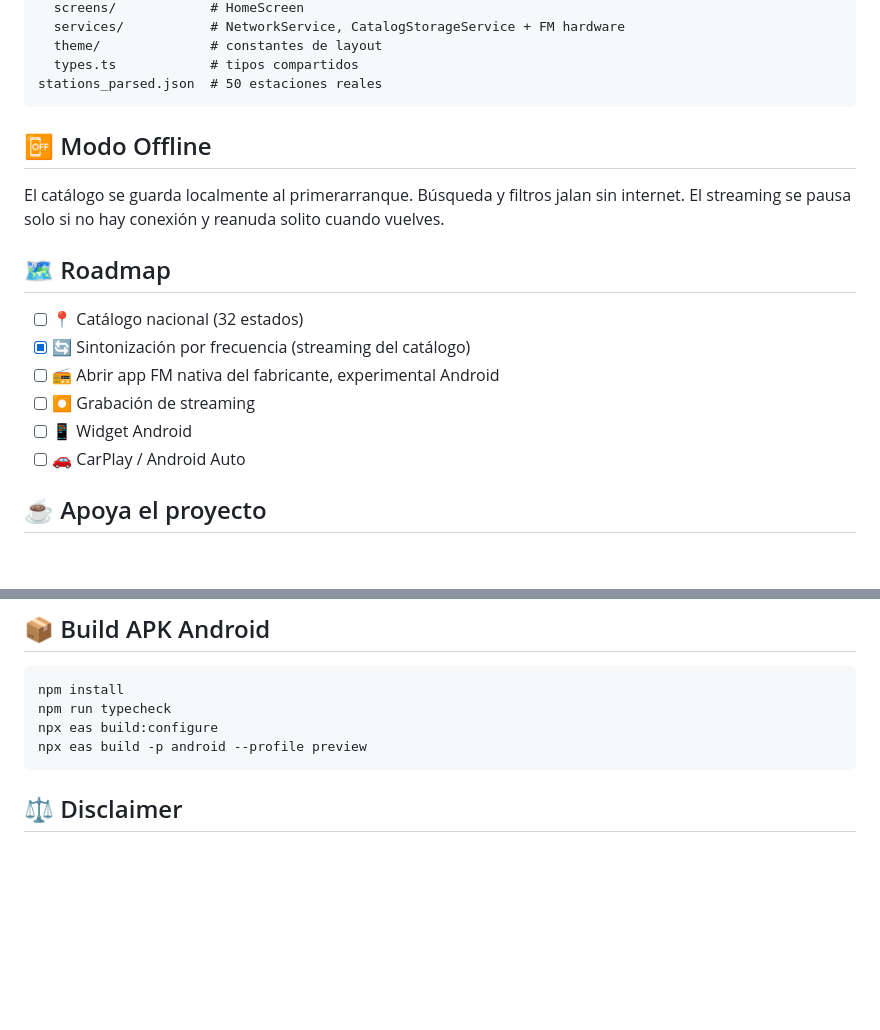
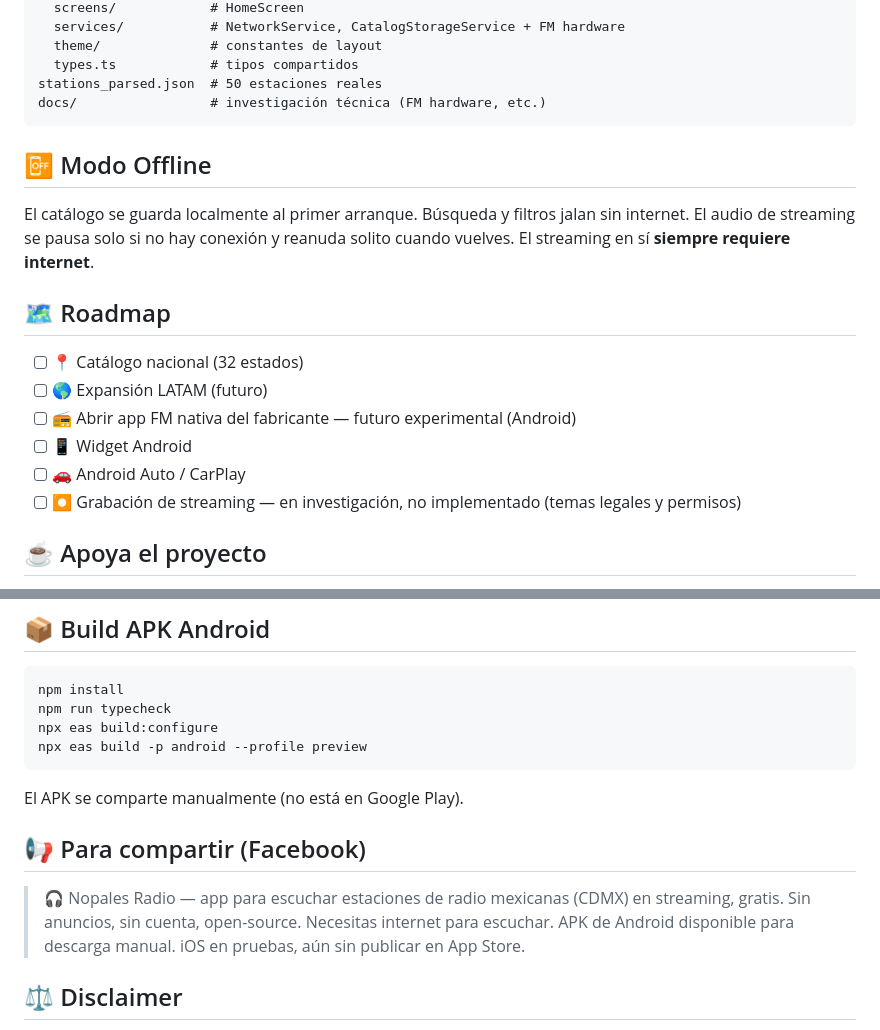
Before and after one commit to soyalvadios/app-radio, a Markdown page: README.md, 2 parts joined by grey strips. Rendered like a GitHub page; blank space fills up the shorter version.

````diff
--- a/README.md
+++ b/README.md
@@ -65,20 +100,21 @@ src/
   theme/              # constantes de layout
   types.ts            # tipos compartidos
 stations_parsed.json  # 50 estaciones reales
+docs/                 # investigación técnica (FM hardware, etc.)
 ```
 
 ## 📴 Modo Offline
 
-El catálogo se guarda localmente al primerarranque. Búsqueda y filtros jalan sin internet. El streaming se pausa solo si no hay conexión y reanuda solito cuando vuelves.
+El catálogo se guarda localmente al primer arranque. Búsqueda y filtros jalan sin internet. El audio de streaming se pausa solo si no hay conexión y reanuda solito cuando vuelves. El streaming en sí **siempre requiere internet**.
 
 ## 🗺️ Roadmap
 
 - [ ] 📍 Catálogo nacional (32 estados)
-- [x] 🔄 Sintonización por frecuencia (streaming del catálogo)
-- [ ] 📻 Abrir app FM nativa del fabricante, experimental Android
-- [ ] ⏺️ Grabación de streaming
+- [ ] 🌎 Expansión LATAM (futuro)
+- [ ] 📻 Abrir app FM nativa del fabricante — futuro experimental (Android)
 - [ ] 📱 Widget Android
-- [ ] 🚗 CarPlay / Android Auto
+- [ ] 🚗 Android Auto / CarPlay
+- [ ] ⏺️ Grabación de streaming — en investigación, no implementado (temas legales y permisos)
 
 ## ☕ Apoya el proyecto
 
@@ -102,6 +138,12 @@ npx eas build:configure
 npx eas build -p android --profile preview
 ```
 
+El APK se comparte manualmente (no está en Google Play).
+
+## 📢 Para compartir (Facebook)
+
+> 🎧 Nopales Radio — app para escuchar estaciones de radio mexicanas (CDMX) en streaming, gratis. Sin anuncios, sin cuenta, open-source. Necesitas internet para escuchar. APK de Android disponible para descarga manual. iOS en pruebas, aún sin publicar en App Store.
+
 ## ⚖️ Disclaimer
 
 Esta app es un proyecto personal open-source. Las estaciones, logos y stream URLs pertenecen a sus respectivos dueños. Los URLs pueden cambiar sin aviso. No garantizamos disponibilidad eterna de cada estación.
````
Also changed, not shown: other parts of README.md (+46 -11 lines).
